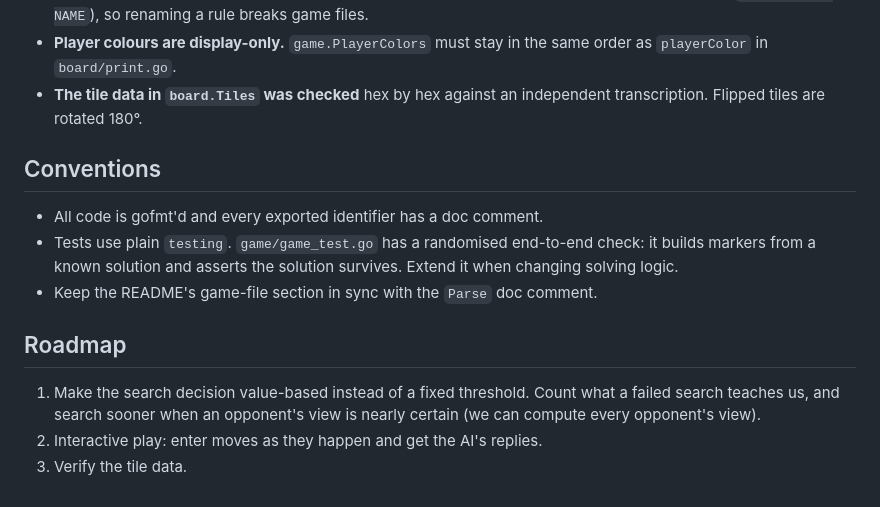
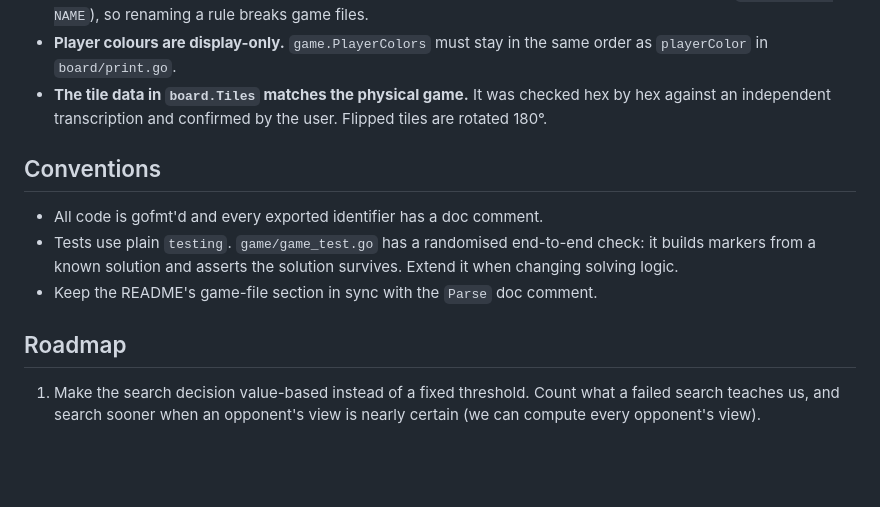
Before and after one commit to epsalon/decryptid, a Markdown page: CLAUDE.md, the part around the change. GitHub-like rendering; blank space fills up the shorter version.

```diff
--- a/CLAUDE.md
+++ b/CLAUDE.md
@@ -95,8 +95,9 @@ markers) → per-rule masks → per-player candidate rules → `search.Solve`
   Rule names are user input (`rule PLAYER NAME`), so renaming a rule breaks game files.
 - **Player colours are display-only.** `game.PlayerColors` must stay in the
   same order as `playerColor` in `board/print.go`.
-- **The tile data in `board.Tiles` was checked** hex by hex against an
-  independent transcription. Flipped tiles are rotated 180°.
+- **The tile data in `board.Tiles` matches the physical game.** It was
+  checked hex by hex against an independent transcription and confirmed by
+  the user. Flipped tiles are rotated 180°.
 
 ## Conventions
 
@@ -111,5 +112,3 @@ markers) → per-rule masks → per-player candidate rules → `search.Solve`
 1. Make the search decision value-based instead of a fixed threshold. Count
    what a failed search teaches us, and search sooner when an opponent's view
    is nearly certain (we can compute every opponent's view).
-2. Interactive play: enter moves as they happen and get the AI's replies.
-3. Verify the tile data.
```
Also changed, not shown: README.md (+1 -1 lines).
